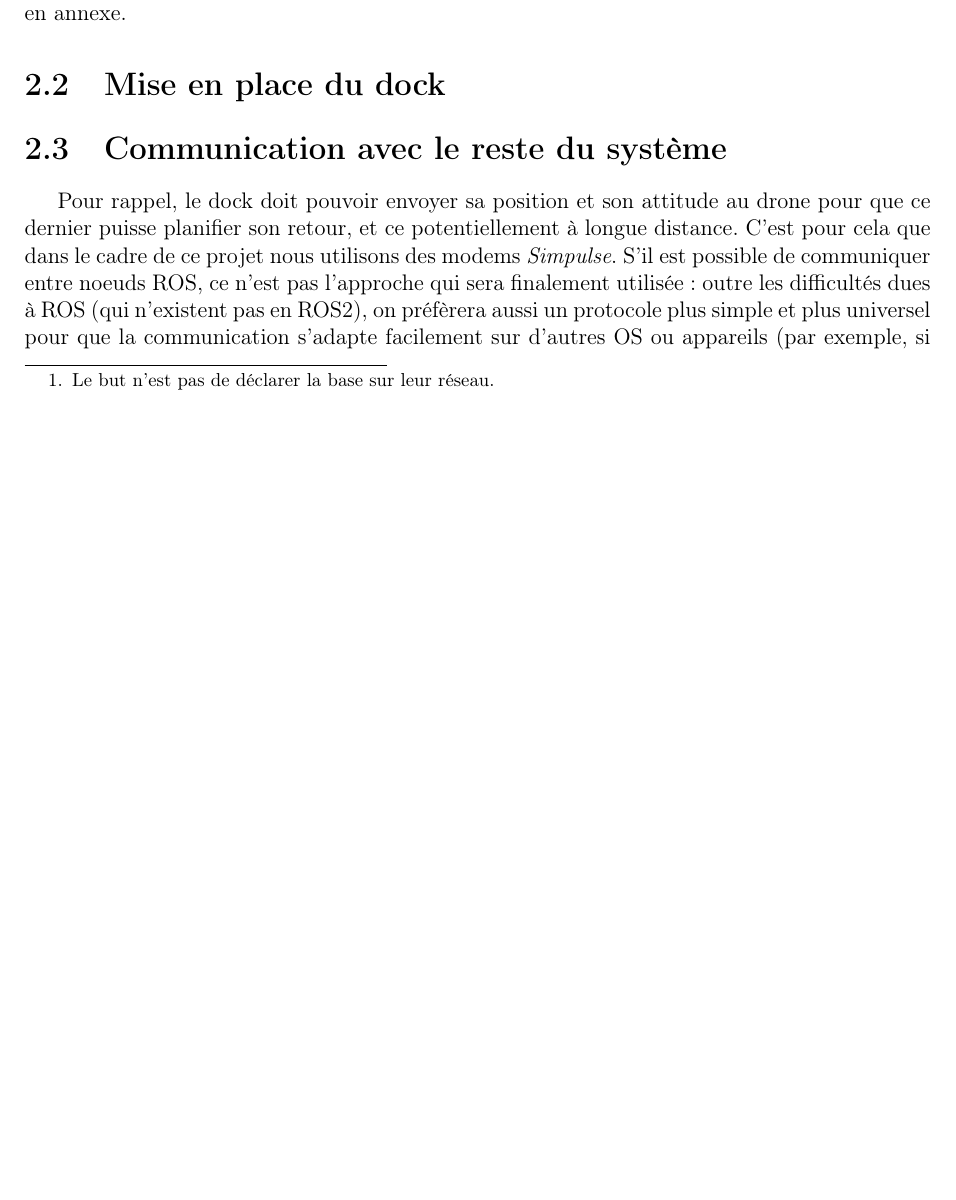
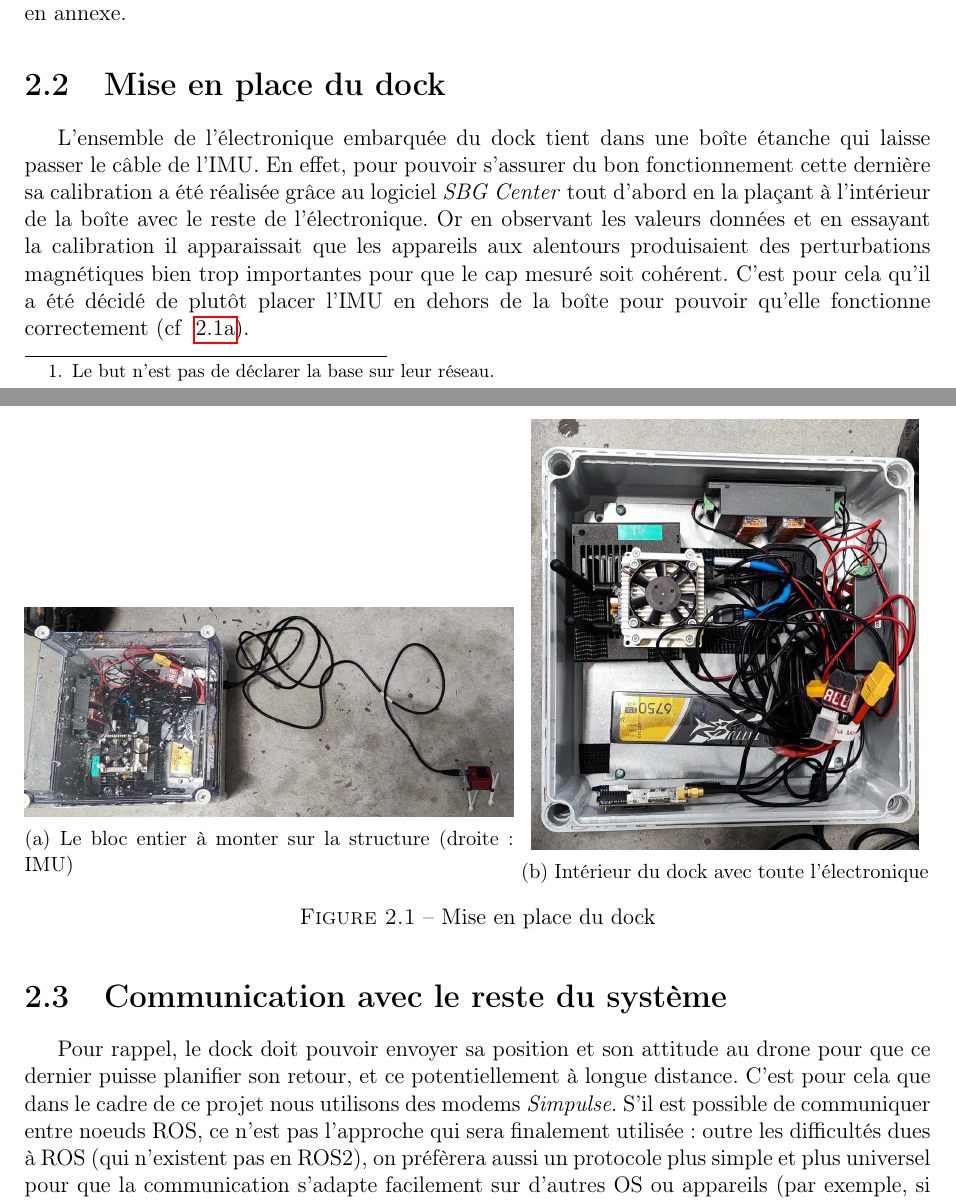
Before and after one commit to ThMassa/docking, a LaTeX document (Rapport/main.tex): part of page 8 of 19 before the commit and two parts of pages 8 and 9 of 20 after it, the two joined at a grey line, cut so that both start at the same text, the shorter picture padded with empty space. Compiled offline with pdfLaTeX.

Commit message:
mise en place du dock

```diff
--- a/Rapport/main.tex
+++ b/Rapport/main.tex
@@ -142,6 +142,24 @@ Les antennes de communication des deux modules GPS sont des \textit{XBEE S2C 2,4
 Les spécifications sont données en annexe.
 
 \section{Mise en place du dock}
+
+L'ensemble de l'électronique embarquée du dock tient dans une boîte étanche qui laisse passer le câble de l'IMU. En effet, pour pouvoir s'assurer du bon fonctionnement cette dernière sa calibration a été réalisée grâce au logiciel \textit{SBG Center} tout d'abord en la plaçant à l'intérieur de la boîte avec le reste de l'électronique. Or en observant les valeurs données et en essayant la calibration il apparaissait que les appareils aux alentours produisaient des perturbations magnétiques bien trop importantes pour que le cap mesuré soit cohérent. C'est pour cela qu'il a été décidé de plutôt placer l'IMU en dehors de la boîte pour pouvoir qu'elle fonctionne correctement (cf ~\ref{fig:IMU_exterieur}).
+
+\begin{figure}[H]
+    % \centering
+    \begin{subfigure}{0.54\textwidth}
+        \centering
+        \includegraphics[height=\textwidth,angle=90]{imgs/dock_box_outside.jpg}
+        \caption{Le bloc entier à monter sur la structure (droite : IMU)}
+        \label{fig:IMU_exterieur}
+    \end{subfigure}
+    \begin{subfigure}{0.45\textwidth}
+        \centering
+        \includegraphics[width=0.95\textwidth]{imgs/dock_box_inside.jpg}
+        \caption{Intérieur du dock avec toute l'électronique}
+    \end{subfigure}
+    \caption{Mise en place du dock}
+\end{figure}
 
 \section{Communication avec le reste du système}
 
```
Also changed, not shown: Rapport/imgs/dock_box_inside.jpg (added), Rapport/imgs/dock_box_outside.jpg (added).
